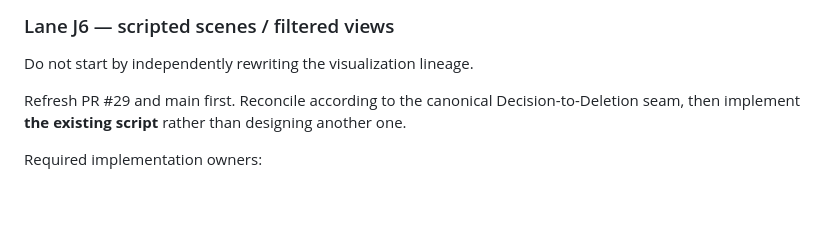
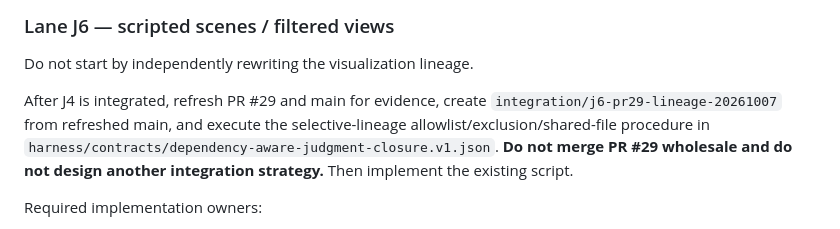
Before and after one commit to EndeavorEverlasting/FileSteward, a Markdown page: docs/handoff/APPLICATION-REPOSITORY-AWARE-STORAGE-JUDGMENT-LOCAL-HANDOFF-2026-10-07.md, the part around the change. GitHub-like rendering; blank space fills up the shorter version.

Commit message:
docs(handoff): make J6 integration strategy mechanical

```diff
--- a/docs/handoff/APPLICATION-REPOSITORY-AWARE-STORAGE-JUDGMENT-LOCAL-HANDOFF-2026-10-07.md
+++ b/docs/handoff/APPLICATION-REPOSITORY-AWARE-STORAGE-JUDGMENT-LOCAL-HANDOFF-2026-10-07.md
@@ -176,7 +176,7 @@ Do not replace the existing exact-manifest -> approval -> executor -> receipt ar
 
 Do not start by independently rewriting the visualization lineage.
 
-Refresh PR #29 and main first. Reconcile according to the canonical Decision-to-Deletion seam, then implement **the existing script** rather than designing another one.
+After J4 is integrated, refresh PR #29 and main for evidence, create `integration/j6-pr29-lineage-20261007` from refreshed main, and execute the selective-lineage allowlist/exclusion/shared-file procedure in `harness/contracts/dependency-aware-judgment-closure.v1.json`. **Do not merge PR #29 wholesale and do not design another integration strategy.** Then implement the existing script.
 
 Required implementation owners:
 - `harness/contracts/judgment-scene-workflow.v1.json` — scene order, entry/exit rules, automatic technical resolution, legal operator choices, copy semantics, continuation;
```
